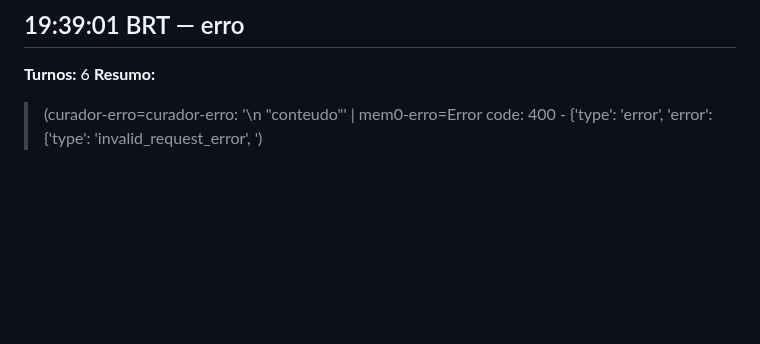
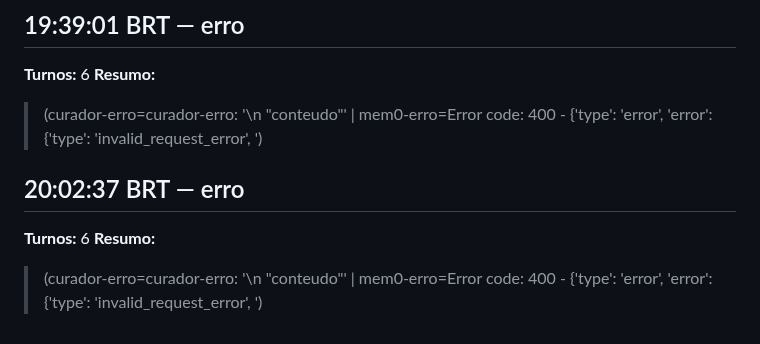
Before and after one commit to Gustpbbr/Gus, a Markdown page: _log/resumos-mem0/2026-04-27.md, the part around the change. GitHub-like rendering; blank space fills up the shorter version.

Commit message:
capture: 2026-04-27 via Gus

```diff
--- a/_log/resumos-mem0/2026-04-27.md
+++ b/_log/resumos-mem0/2026-04-27.md
@@ -90,3 +90,8 @@ tipo: log-resumos-mem0
 **Turnos:** 6
 **Resumo:**
 > (curador-erro=curador-erro: '\n    "conteudo"' | mem0-erro=Error code: 400 - {'type': 'error', 'error': {'type': 'invalid_request_error', ')
+
+## 20:02:37 BRT — erro
+**Turnos:** 6
+**Resumo:**
+> (curador-erro=curador-erro: '\n    "conteudo"' | mem0-erro=Error code: 400 - {'type': 'error', 'error': {'type': 'invalid_request_error', ')
```
